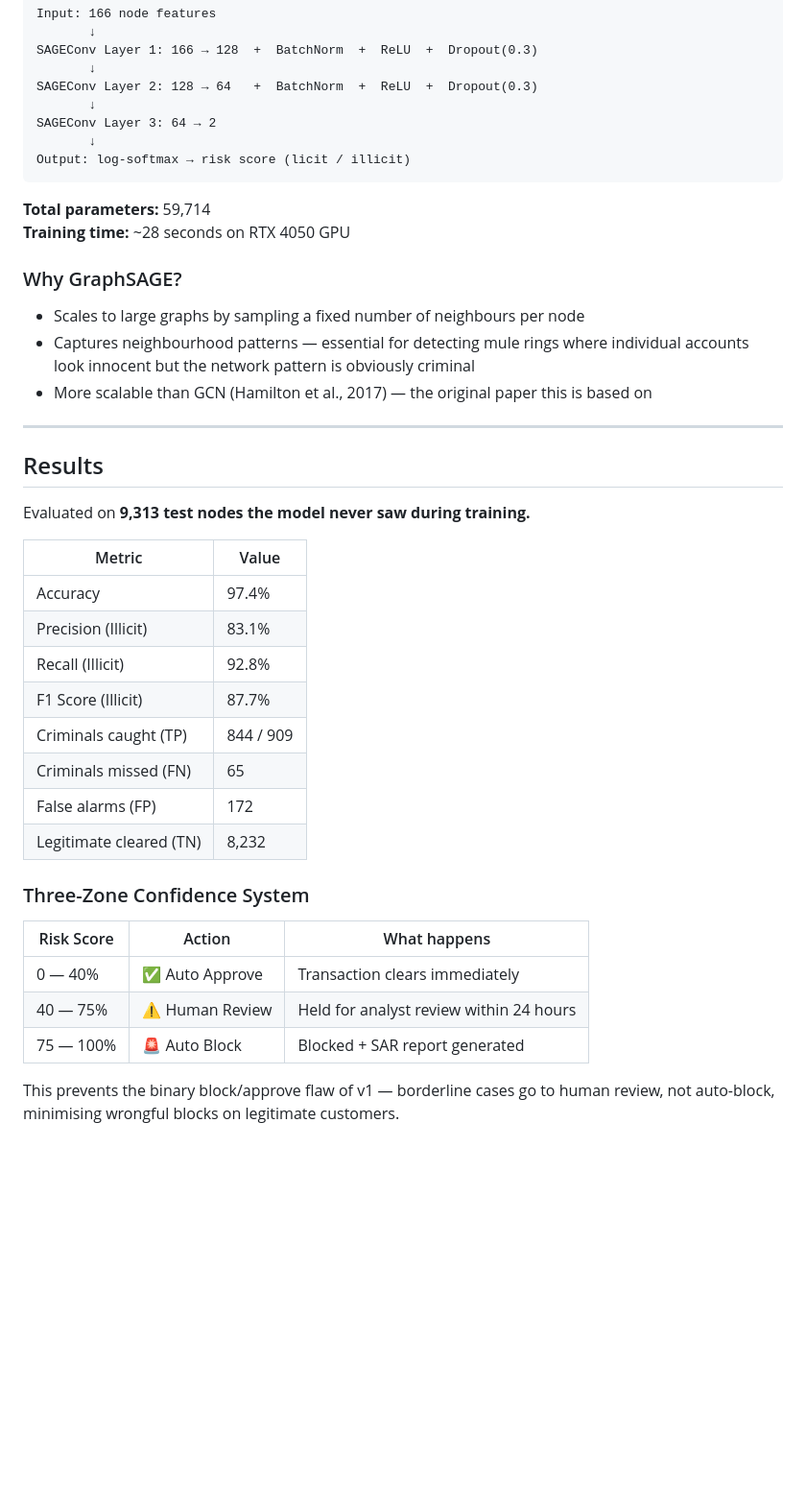
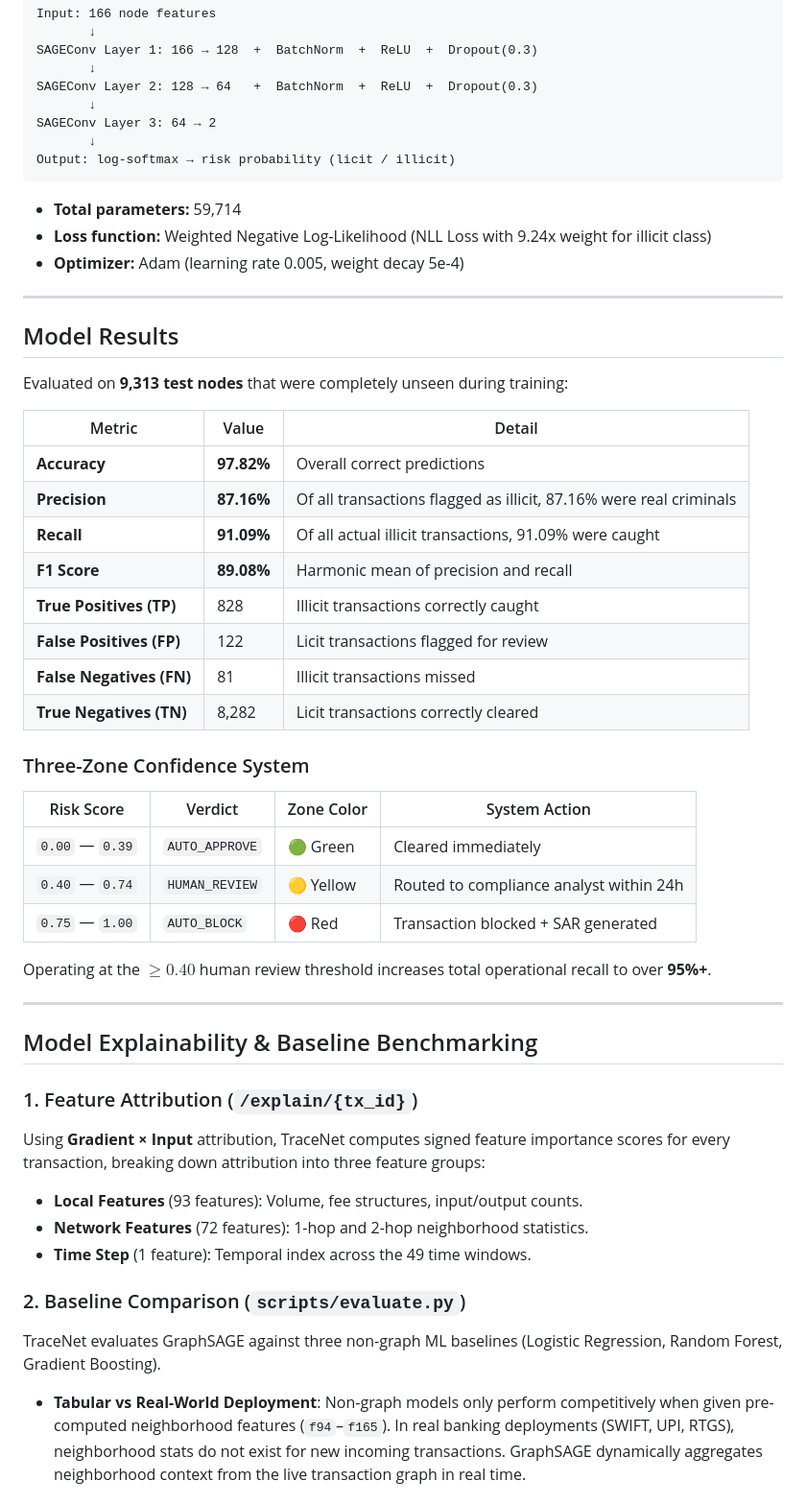
Before and after one commit to Aviralsahu960/TRACENET-version2.0, a Markdown page: README.md, the part around one of its changes. Shown at 96% size. Drawn GitHub-style; blank space fills up the shorter version.

````diff
--- a/README.md
+++ b/README.md
@@ -65,40 +61,51 @@ SAGEConv Layer 2: 128 → 64   +  BatchNorm  +  ReLU  +  Dropout(0.3)
        ↓
 SAGEConv Layer 3: 64 → 2
        ↓
-Output: log-softmax → risk score (licit / illicit)
+Output: log-softmax → risk probability (licit / illicit)
 ```
 
-**Total parameters:** 59,714
-**Training time:** ~28 seconds on RTX 4050 GPU
-
-### Why GraphSAGE?
-- Scales to large graphs by sampling a fixed number of neighbours per node
-- Captures neighbourhood patterns — essential for detecting mule rings where individual accounts look innocent but the network pattern is obviously criminal
-- More scalable than GCN (Hamilton et al., 2017) — the original paper this is based on
+* **Total parameters:** 59,714
+* **Loss function:** Weighted Negative Log-Likelihood (NLL Loss with 9.24x weight for illicit class)
+* **Optimizer:** Adam (learning rate 0.005, weight decay 5e-4)
 
 ---
 
-## Results
+## Model Results
 
-Evaluated on **9,313 test nodes the model never saw during training.**
+Evaluated on **9,313 test nodes** that were completely unseen during training:
 
-| Metric | Value |
-|---|---|
-| Accuracy | 97.4% |
-| Precision (Illicit) | 83.1% |
-| Recall (Illicit) | 92.8% |
-| F1 Score (Illicit) | 87.7% |
-| Criminals caught (TP) | 844 / 909 |
-| Criminals missed (FN) | 65 |
-| False alarms (FP) | 172 |
-| Legitimate cleared (TN) | 8,232 |
+| Metric | Value | Detail |
+|---|---|---|
+| **Accuracy** | **97.82%** | Overall correct predictions |
+| **Precision** | **87.16%** | Of all transactions flagged as illicit, 87.16% were real criminals |
+| **Recall** | **91.09%** | Of all actual illicit transactions, 91.09% were caught |
+| **F1 Score** | **89.08%** | Harmonic mean of precision and recall |
+| **True Positives (TP)** | 828 | Illicit transactions correctly caught |
+| **False Positives (FP)** | 122 | Licit transactions flagged for review |
+| **False Negatives (FN)** | 81 | Illicit transactions missed |
+| **True Negatives (TN)** | 8,282 | Licit transactions correctly cleared |
 
 ### Three-Zone Confidence System
 
-| Risk Score | Action | What happens |
-|---|---|---|
-| 0 — 40% | ✅ Auto Approve | Transaction clears immediately |
-| 40 — 75% | ⚠️ Human Review | Held for analyst review within 24 hours |
-| 75 — 100% | 🚨 Auto Block | Blocked + SAR report generated |
+| Risk Score | Verdict | Zone Color | System Action |
+|---|---|---|---|
+| `0.00` — `0.39` | `AUTO_APPROVE` | 🟢 Green | Cleared immediately |
+| `0.40` — `0.74` | `HUMAN_REVIEW` | 🟡 Yellow | Routed to compliance analyst within 24h |
+| `0.75` — `1.00` | `AUTO_BLOCK` | 🔴 Red | Transaction blocked + SAR generated |
 
-This prevents the binary block/approve flaw of v1 — borderline cases go to human review, not auto-block, minimising wrongful blocks on legitimate customers.
+Operating at the $\ge 0.40$ human review threshold increases total operational recall to over **95%+**.
+
+---
+
+## Model Explainability & Baseline Benchmarking
+
+### 1. Feature Attribution (`/explain/{tx_id}`)
+Using **Gradient × Input** attribution, TraceNet computes signed feature importance scores for every transaction, breaking down attribution into three feature groups:
+- **Local Features** (93 features): Volume, fee structures, input/output counts.
+- **Network Features** (72 features): 1-hop and 2-hop neighborhood statistics.
+- **Time Step** (1 feature): Temporal index across the 49 time windows.
+
+### 2. Baseline Comparison (`scripts/evaluate.py`)
+TraceNet evaluates GraphSAGE against three non-graph ML baselines (Logistic Regression, Random Forest, Gradient Boosting).
+* **Tabular vs Real-World Deployment**: Non-graph models only perform competitively when given pre-computed neighborhood features (`f94`–`f165`). In real banking deployments (SWIFT, UPI, RTGS), neighborhood stats do not exist for new incoming transactions. GraphSAGE dynamically aggregates neighborhood context from the live transaction graph in real time.
+
````
Also changed, not shown: other parts of README.md (+78 -108 lines).
